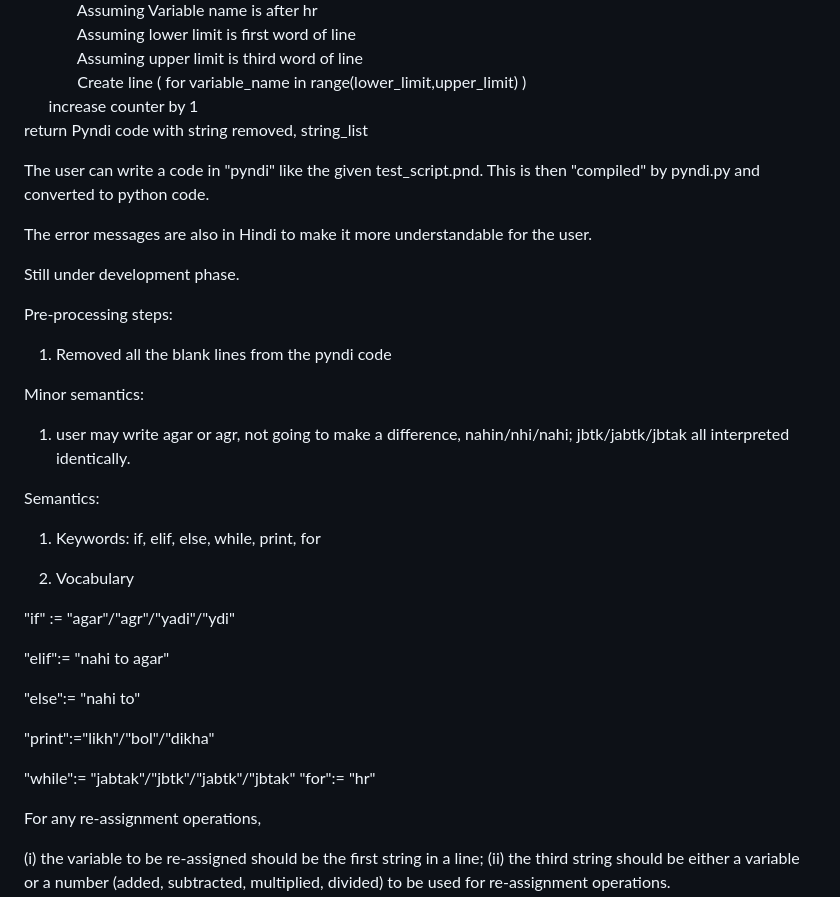
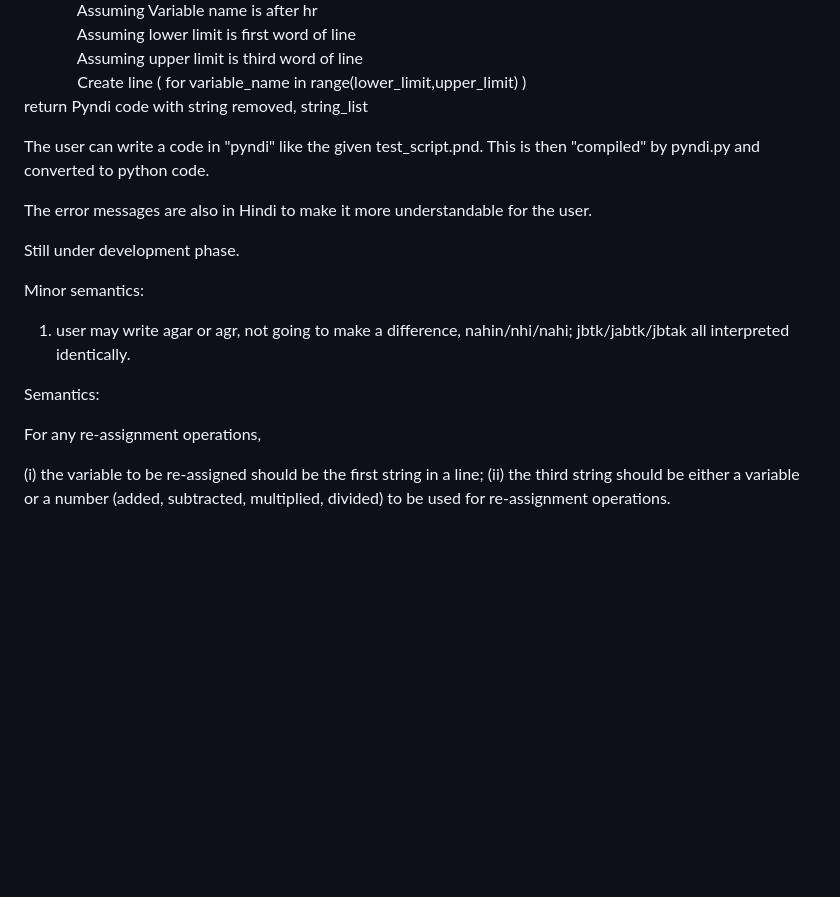
Before and after one commit to ach4l/pyndi, a Markdown page: README.md, the part around the change. Rendered like a GitHub page; blank space fills up the shorter version.

```diff
--- a/README.md
+++ b/README.md
@@ -124,7 +124,6 @@ for each line in code after keywords translated:
 &nbsp;&nbsp;&nbsp;&nbsp;&nbsp;&nbsp;&nbsp;&nbsp;&nbsp;&nbsp;&nbsp;&nbsp; Assuming lower limit is first word of line
 &nbsp;&nbsp;&nbsp;&nbsp;&nbsp;&nbsp;&nbsp;&nbsp;&nbsp;&nbsp;&nbsp;&nbsp; Assuming upper limit is third word of line
 &nbsp;&nbsp;&nbsp;&nbsp;&nbsp;&nbsp;&nbsp;&nbsp;&nbsp;&nbsp;&nbsp;&nbsp; Create line ( for variable_name in range(lower_limit,upper_limit) )
-&nbsp;&nbsp;&nbsp;&nbsp;&nbsp;&nbsp;increase counter by 1
 return Pyndi code with string removed, string_list
 
 
@@ -135,33 +134,10 @@ The error messages are also in Hindi to make it more understandable for the user
 Still under development phase.
 
 
-
-
-
-
-Pre-processing steps:
-1. Removed all the blank lines from the pyndi code
-
 Minor semantics:
 1. user may write agar or agr, not going to make a difference, nahin/nhi/nahi; jbtk/jabtk/jbtak all interpreted identically.
 
 Semantics:
-
-1. Keywords: if, elif, else, while, print, for
-
-2. Vocabulary
-
-
-"if" :=  "agar"/"agr"/"yadi"/"ydi"
-
-"elif":= "nahi to agar"
-
-"else":= "nahi to"
-
-"print":="likh"/"bol"/"dikha"
-
-"while":= "jabtak"/"jbtk"/"jabtk"/"jbtak"
-"for":= "hr"
 
 For any re-assignment operations,
 
```
